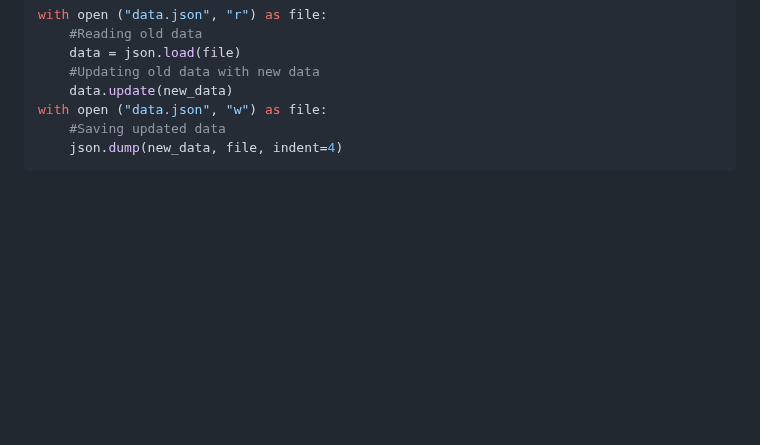
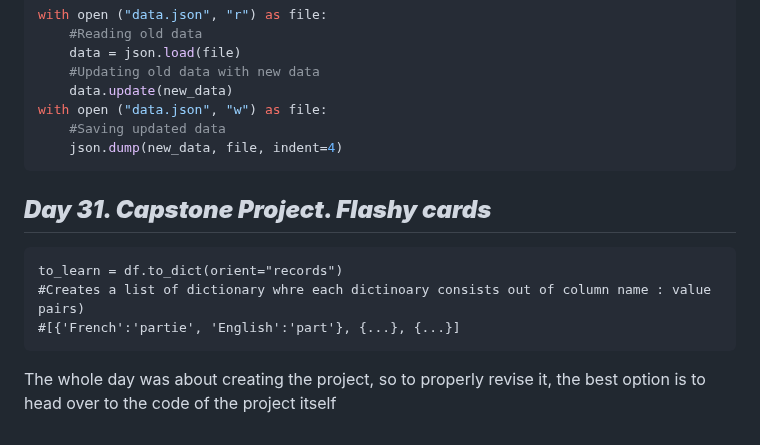
Before and after one commit to andrewch28/100_Days, a Markdown page: README.md, the part around the change. Rendered like a GitHub page; blank space fills up the shorter version.

`````diff
--- a/README.md
+++ b/README.md
@@ -709,4 +709,11 @@ with open ("data.json", "r") as file:
 with open ("data.json", "w") as file:
     #Saving updated data
     json.dump(new_data, file, indent=4)
-````
+```
+## ***Day 31. Capstone Project. Flashy cards***
+```
+to_learn = df.to_dict(orient="records")
+#Creates a list of dictionary whre each dictinoary consists out of column name : value pairs)
+#[{'French':'partie', 'English':'part'}, {...}, {...}]
+```
+The whole day was about creating the project, so to properly revise it, the best option is to head over to the code of the project itself
`````
